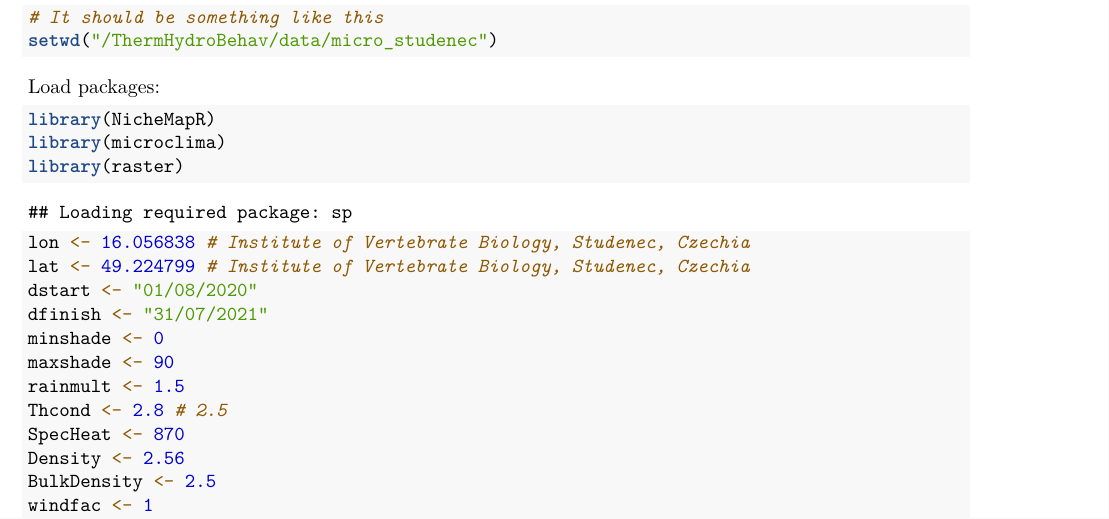
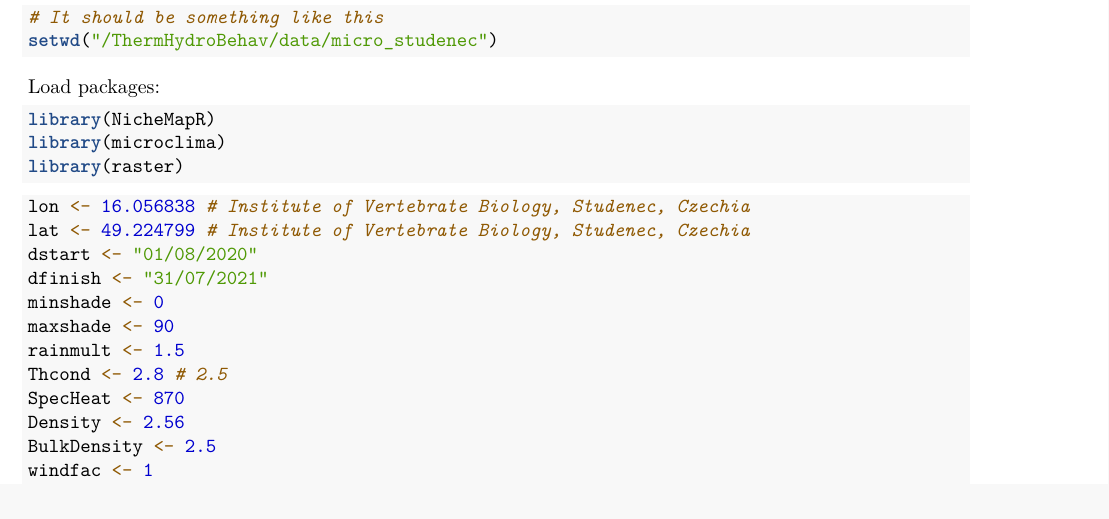
Before and after one commit to urtzienriquez/ThermHydroBehav, an R Markdown document (code/Appendix2_microclimate_validation.Rmd): part of page 1 of 4, cut so that both start at the same text. Rendered offline with R 4.5, knitr and Pandoc, then LaTeX, with nearby package versions; both versions are drawn in the output format of the newer one; some code elsewhere in the file could not run offline.

Commit message:
update validation docs

````diff
--- a/code/Appendix2_microclimate_validation.Rmd
+++ b/code/Appendix2_microclimate_validation.Rmd
@@ -3,15 +3,18 @@ title: Appendix 2 - Validation of the microclimate model in Studenec, Czechia
 author: "Urtzi Enriquez-Urzelai & Lumír Gvoždík"
 date: "`r Sys.Date()`"
 output:
-  html_document: default
-  pdf_document: default
-
+  pdf_document:
+    latex_engine: pdflatex
+  html_document:
+    toc: true
+    toc_float: true
+    code_folding: show
 editor_options:
   chunk_output_type: console
 ---
 
 ```{r setup, include=FALSE}
-knitr::opts_chunk$set(echo = TRUE)
+knitr::opts_chunk$set(echo = TRUE, warning = FALSE, message = FALSE)
 knitr::opts_knit$set(root.dir = '/Users/usuario/Dropbox/1_papers/CAS/I_alpestris/0_living_underground/ThermHydroBehav/data/micro_studenec')
 ```
 
````
Also changed, not shown: code/Appendix2_microclimate_validation.html, code/Appendix2_microclimate_validation.pdf.
